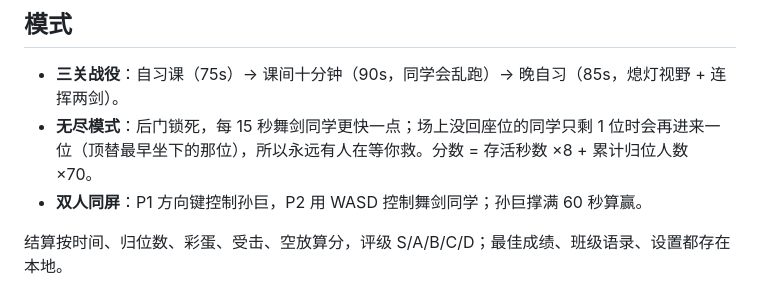
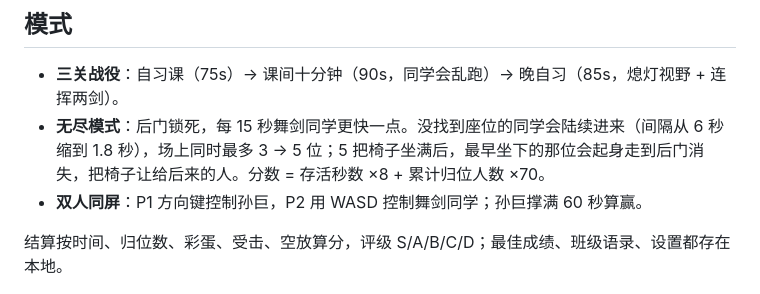
Before and after one commit to BuckyHYC/SunGame-Remaster, a Markdown page: README.md, the part around the change. Drawn GitHub-style.

Commit message:
无尽模式：5 把椅子、补人速度与同时在场人数分档上限、坐满后最早那位起身从后门离场

```diff
--- a/README.md
+++ b/README.md
@@ -45,7 +45,7 @@ pnpm test       # 45 个测试
 ## 模式
 
 - **三关战役**：自习课（75s）→ 课间十分钟（90s，同学会乱跑）→ 晚自习（85s，熄灯视野 + 连挥两剑）。
-- **无尽模式**：后门锁死，每 15 秒舞剑同学更快一点；场上没回座位的同学只剩 1 位时会再进来一位（顶替最早坐下的那位），所以永远有人在等你救。分数 = 存活秒数 ×8 + 累计归位人数 ×70。
+- **无尽模式**：后门锁死，每 15 秒舞剑同学更快一点。没找到座位的同学会陆续进来（间隔从 6 秒缩到 1.8 秒），场上同时最多 3 → 5 位；5 把椅子坐满后，最早坐下的那位会起身走到后门消失，把椅子让给后来的人。分数 = 存活秒数 ×8 + 累计归位人数 ×70。
 - **双人同屏**：P1 方向键控制孙巨，P2 用 WASD 控制舞剑同学；孙巨撑满 60 秒算赢。
 
 结算按时间、归位数、彩蛋、受击、空放算分，评级 S/A/B/C/D；最佳成绩、班级语录、设置都存在本地。
```
Also changed, not shown: docs/DESIGN.md (+3 -2 lines), docs/screenshots/07-endless.png, docs/screenshots/12-play-mobile.png, docs/screenshots/13-play-landscape.png, 7 other files.
